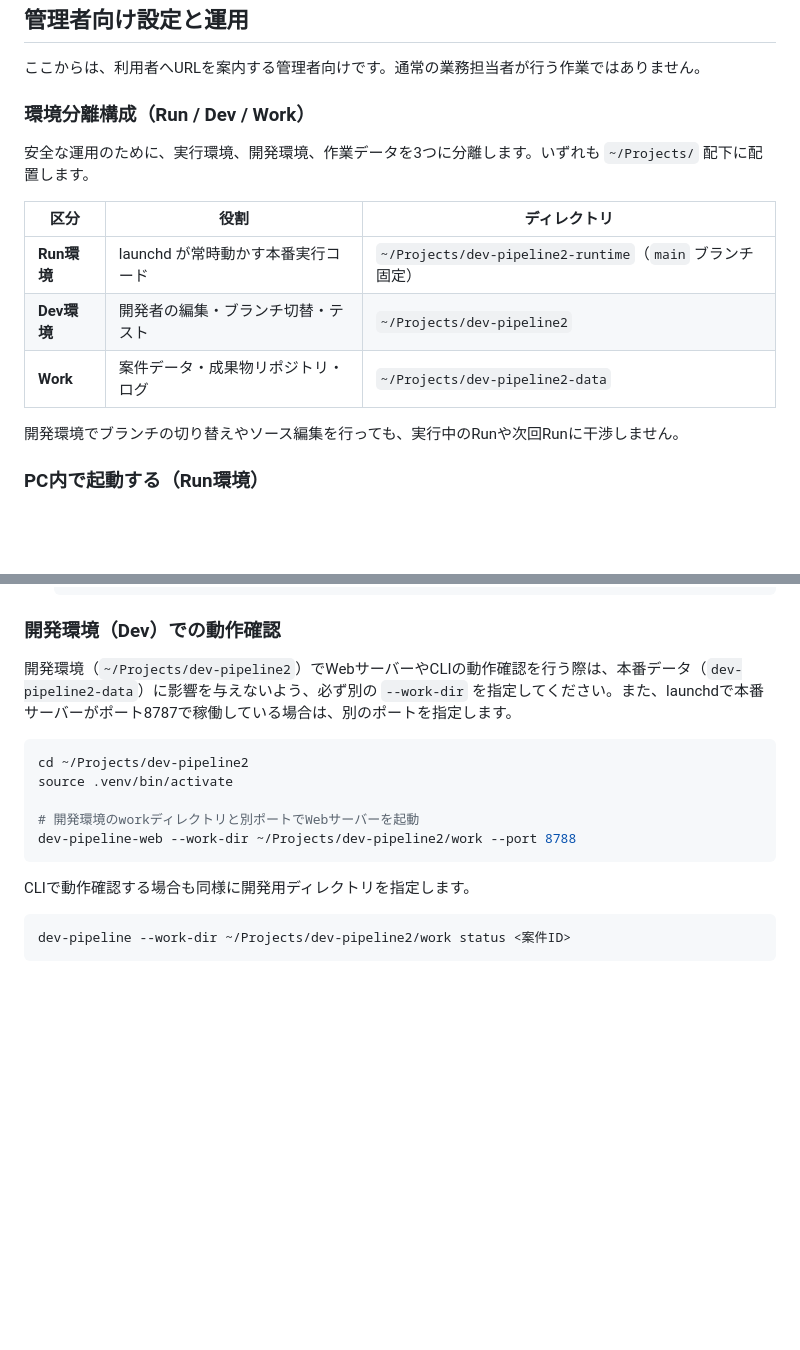
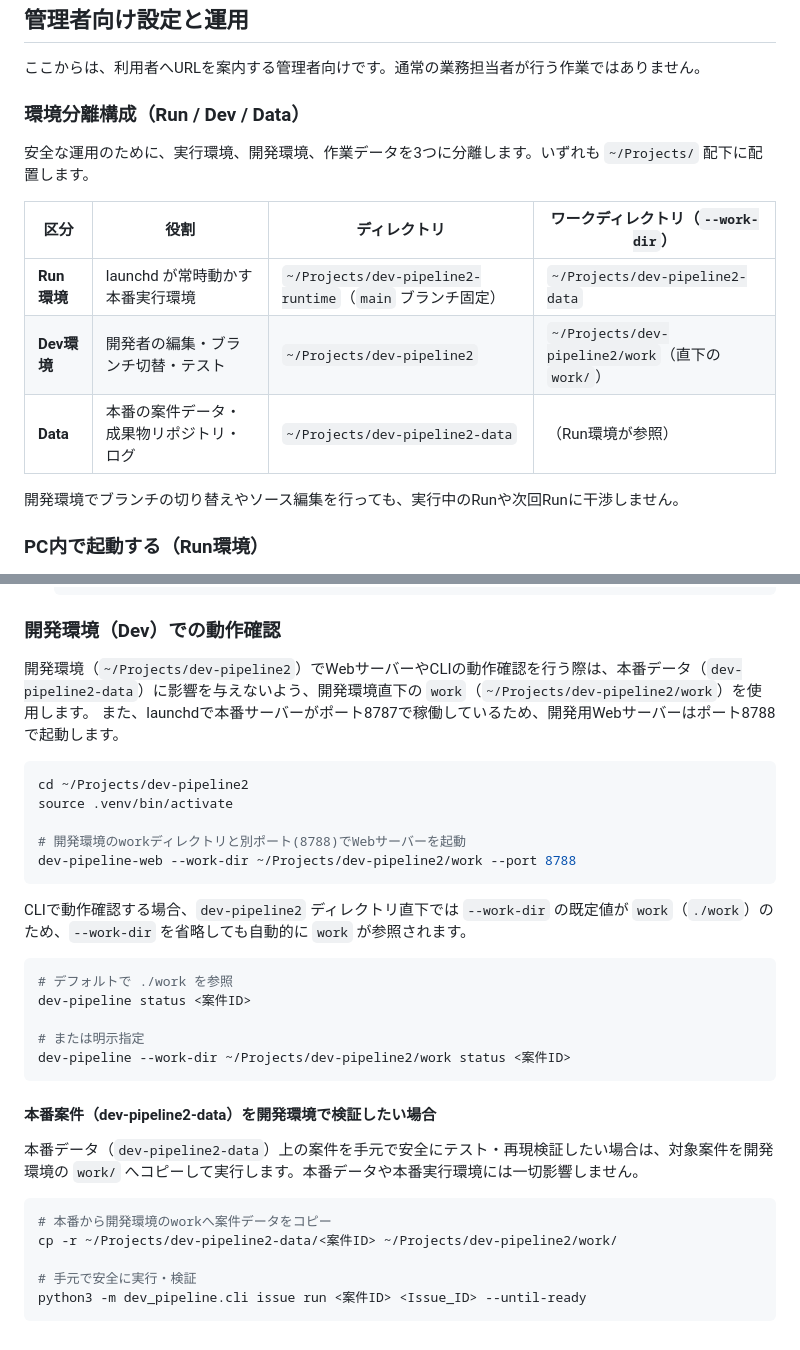
Before and after one commit to Kottiee/dev-pipeline2, a Markdown page: docs/mobile-operations.md, 2 parts joined by grey strips. Drawn GitHub-style; blank space fills up the shorter version.

Commit message:
docs: clarify dev work-dir and production verification copy procedure

````diff
--- a/docs/mobile-operations.md
+++ b/docs/mobile-operations.md
@@ -95,15 +95,15 @@ Issueを選ぶと、現在のフェーズ、受け入れ条件、テスト結果
 
 ここからは、利用者へURLを案内する管理者向けです。通常の業務担当者が行う作業ではありません。
 
-### 環境分離構成（Run / Dev / Work）
+### 環境分離構成（Run / Dev / Data）
 
 安全な運用のために、実行環境、開発環境、作業データを3つに分離します。いずれも `~/Projects/` 配下に配置します。
 
-| 区分 | 役割 | ディレクトリ |
-|---|---|---|
-| **Run環境** | launchd が常時動かす本番実行コード | `~/Projects/dev-pipeline2-runtime`（`main` ブランチ固定） |
-| **Dev環境** | 開発者の編集・ブランチ切替・テスト | `~/Projects/dev-pipeline2` |
-| **Work** | 案件データ・成果物リポジトリ・ログ | `~/Projects/dev-pipeline2-data` |
+| 区分 | 役割 | ディレクトリ | ワークディレクトリ（`--work-dir`） |
+|---|---|---|---|
+| **Run環境** | launchd が常時動かす本番実行環境 | `~/Projects/dev-pipeline2-runtime`（`main` ブランチ固定） | `~/Projects/dev-pipeline2-data` |
+| **Dev環境** | 開発者の編集・ブランチ切替・テスト | `~/Projects/dev-pipeline2` | `~/Projects/dev-pipeline2/work`（直下の `work/`） |
+| **Data** | 本番の案件データ・成果物リポジトリ・ログ | `~/Projects/dev-pipeline2-data` | （Run環境が参照） |
 
 開発環境でブランチの切り替えやソース編集を行っても、実行中のRunや次回Runに干渉しません。
 
@@ -176,18 +176,35 @@ PCがスリープ、ログアウト、電源切れ、ネットワーク切断に
 
 ### 開発環境（Dev）での動作確認
 
-開発環境（`~/Projects/dev-pipeline2`）でWebサーバーやCLIの動作確認を行う際は、本番データ（`dev-pipeline2-data`）に影響を与えないよう、必ず別の `--work-dir` を指定してください。また、launchdで本番サーバーがポート8787で稼働している場合は、別のポートを指定します。
+開発環境（`~/Projects/dev-pipeline2`）でWebサーバーやCLIの動作確認を行う際は、本番データ（`dev-pipeline2-data`）に影響を与えないよう、開発環境直下の `work`（`~/Projects/dev-pipeline2/work`）を使用します。
+また、launchdで本番サーバーがポート8787で稼働しているため、開発用Webサーバーはポート8788で起動します。
 
 ```bash
 cd ~/Projects/dev-pipeline2
 source .venv/bin/activate
 
-# 開発環境のworkディレクトリと別ポートでWebサーバーを起動
+# 開発環境のworkディレクトリと別ポート(8788)でWebサーバーを起動
 dev-pipeline-web --work-dir ~/Projects/dev-pipeline2/work --port 8788
 ```
 
-CLIで動作確認する場合も同様に開発用ディレクトリを指定します。
+CLIで動作確認する場合、`dev-pipeline2` ディレクトリ直下では `--work-dir` の既定値が `work`（`./work`）のため、`--work-dir` を省略しても自動的に `work` が参照されます。
 
 ```bash
+# デフォルトで ./work を参照
+dev-pipeline status <案件ID>
+
+# または明示指定
 dev-pipeline --work-dir ~/Projects/dev-pipeline2/work status <案件ID>
 ```
+
+#### 本番案件（dev-pipeline2-data）を開発環境で検証したい場合
+
+本番データ（`dev-pipeline2-data`）上の案件を手元で安全にテスト・再現検証したい場合は、対象案件を開発環境の `work/` へコピーして実行します。本番データや本番実行環境には一切影響しません。
+
+```bash
+# 本番から開発環境のworkへ案件データをコピー
+cp -r ~/Projects/dev-pipeline2-data/<案件ID> ~/Projects/dev-pipeline2/work/
+
+# 手元で安全に実行・検証
+python3 -m dev_pipeline.cli issue run <案件ID> <Issue_ID> --until-ready
+```
````
